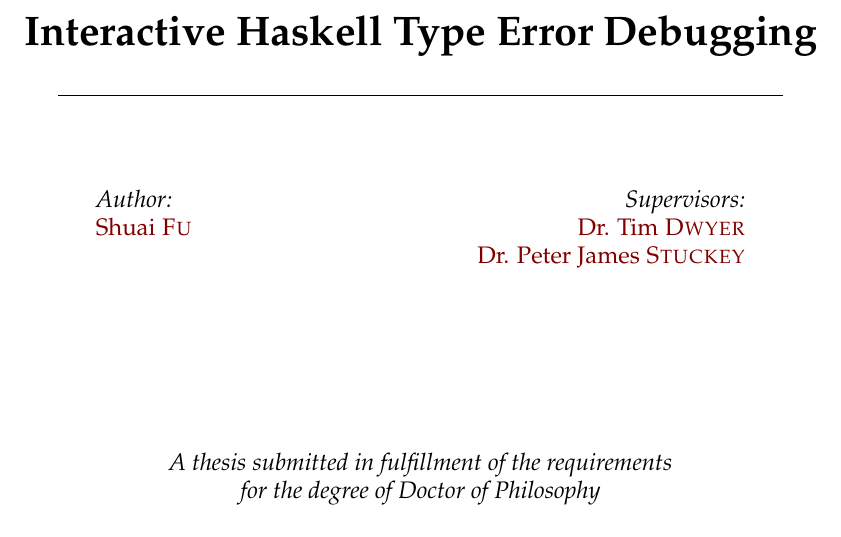
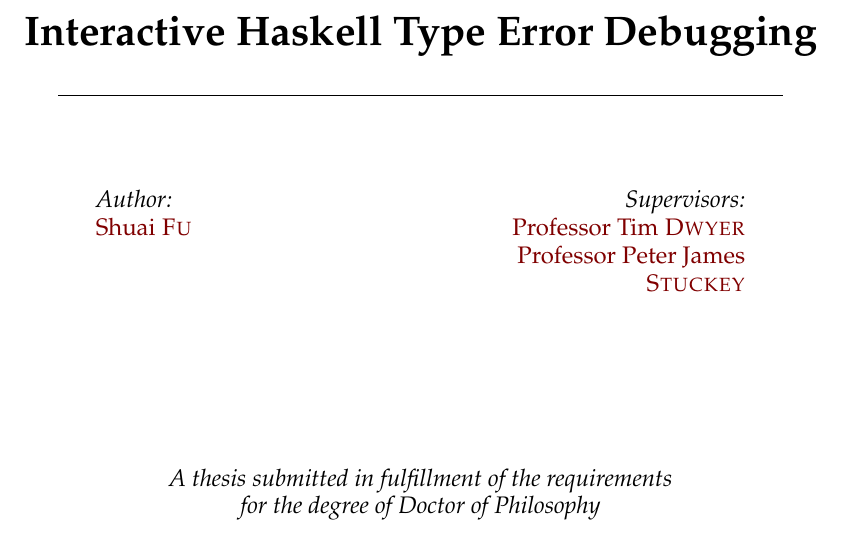
Before and after one commit to maybetonyfu/thesis, a LaTeX thesis (main.tex): part of page 1 of 112, cut so that both start at the same text. Compiled offline with pdfLaTeX.

Commit message:
Changes from meeting

```diff
--- a/main.tex
+++ b/main.tex
@@ -124,8 +124,8 @@ headsepline, % Uncomment to get a line under the header
 \begin{minipage}[t]{0.4\textwidth}
 \begin{flushright} \large
 \emph{Supervisors:} \\
-\href{http://www.jamessmith.com}{Dr. Tim \textsc{Dwyer}} \\
-\href{http://www.jamessmith.com}{Dr. Peter James \textsc{Stuckey}}
+\href{http://www.jamessmith.com}{Professor Tim \textsc{Dwyer}} \\
+\href{http://www.jamessmith.com}{Professor Peter James \textsc{Stuckey}}
 
 \end{flushright}
 \end{minipage}\\[3cm]
```
